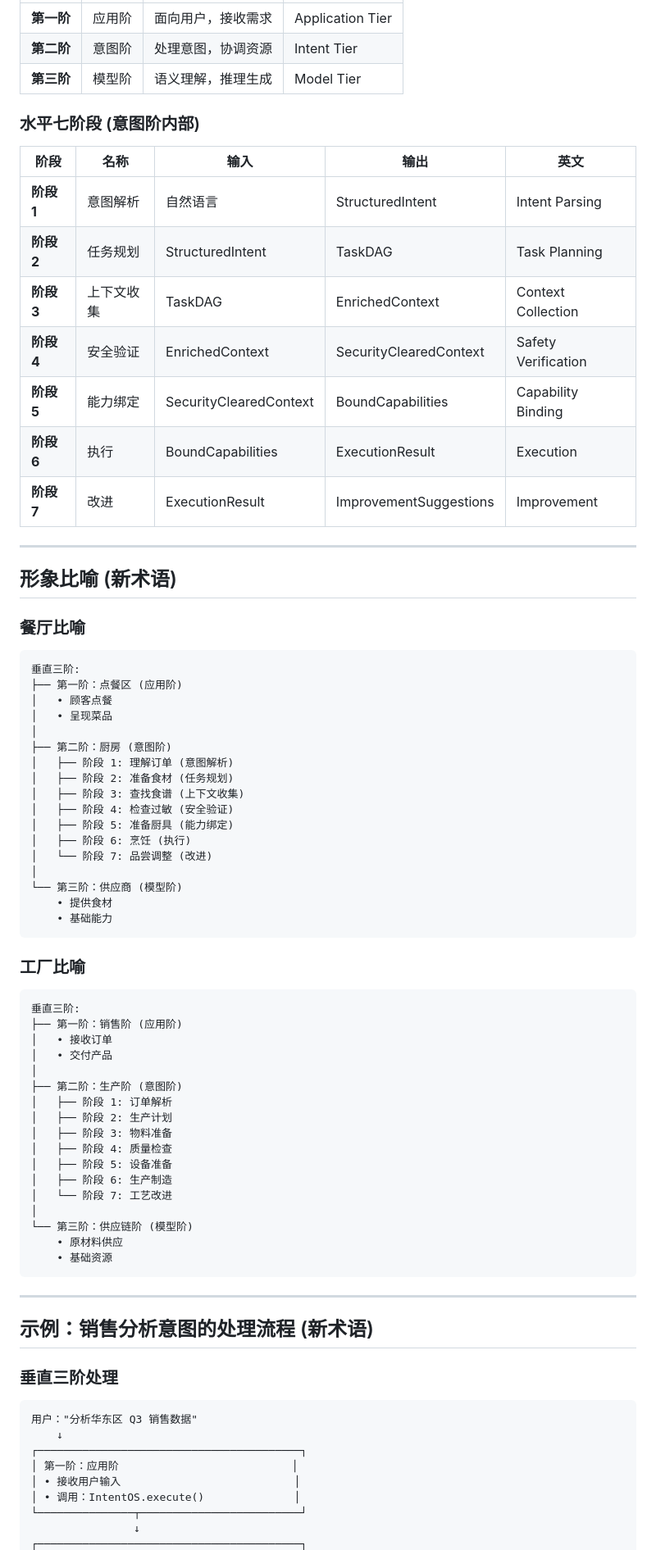
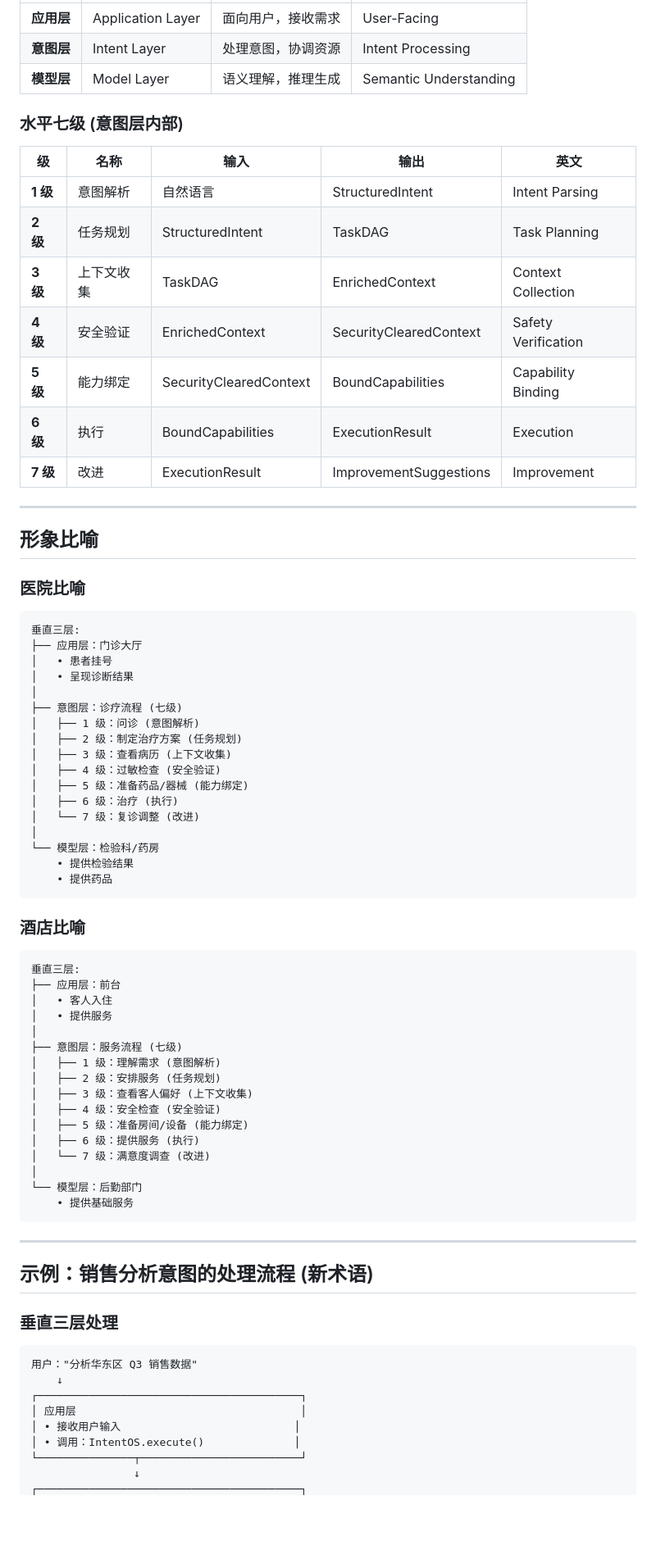
Before and after one commit to jeffery9/intentOS, a Markdown page: papers/architecture-terminology.md, the part around one of its changes. Shown at 82% size. Drawn GitHub-style; blank space fills up the shorter version.

````diff
--- a/papers/architecture-terminology.md
+++ b/papers/architecture-terminology.md
@@ -89,79 +89,78 @@ IntentOS 架构 = 垂直三阶 + 水平七阶段
 |----|------|------|------|
-| **第一阶** | 应用阶 | 面向用户，接收需求 | Application Tier |
-| **第二阶** | 意图阶 | 处理意图，协调资源 | Intent Tier |
-| **第三阶** | 模型阶 | 语义理解，推理生成 | Model Tier |
+| **应用层** | Application Layer | 面向用户，接收需求 | User-Facing |
+| **意图层** | Intent Layer | 处理意图，协调资源 | Intent Processing |
+| **模型层** | Model Layer | 语义理解，推理生成 | Semantic Understanding |
 
-### 水平七阶段 (意图阶内部)
+### 水平七级 (意图层内部)
 
-| 阶段 | 名称 | 输入 | 输出 | 英文 |
-|------|------|------|------|------|
-| **阶段 1** | 意图解析 | 自然语言 | StructuredIntent | Intent Parsing |
-| **阶段 2** | 任务规划 | StructuredIntent | TaskDAG | Task Planning |
-| **阶段 3** | 上下文收集 | TaskDAG | EnrichedContext | Context Collection |
-| **阶段 4** | 安全验证 | EnrichedContext | SecurityClearedContext | Safety Verification |
-| **阶段 5** | 能力绑定 | SecurityClearedContext | BoundCapabilities | Capability Binding |
-| **阶段 6** | 执行 | BoundCapabilities | ExecutionResult | Execution |
-| **阶段 7** | 改进 | ExecutionResult | ImprovementSuggestions | Improvement |
+| 级 | 名称 | 输入 | 输出 | 英文 |
+|----|------|------|------|------|
+| **1 级** | 意图解析 | 自然语言 | StructuredIntent | Intent Parsing |
+| **2 级** | 任务规划 | StructuredIntent | TaskDAG | Task Planning |
+| **3 级** | 上下文收集 | TaskDAG | EnrichedContext | Context Collection |
+| **4 级** | 安全验证 | EnrichedContext | SecurityClearedContext | Safety Verification |
+| **5 级** | 能力绑定 | SecurityClearedContext | BoundCapabilities | Capability Binding |
+| **6 级** | 执行 | BoundCapabilities | ExecutionResult | Execution |
+| **7 级** | 改进 | ExecutionResult | ImprovementSuggestions | Improvement |
 
 ---
 
-## 形象比喻 (新术语)
+## 形象比喻
 
-### 餐厅比喻
+### 医院比喻
 
 ```
-垂直三阶:
-├── 第一阶：点餐区 (应用阶)
-│   • 顾客点餐
-│   • 呈现菜品
+垂直三层:
+├── 应用层：门诊大厅
+│   • 患者挂号
+│   • 呈现诊断结果
 │
-├── 第二阶：厨房 (意图阶)
-│   ├── 阶段 1: 理解订单 (意图解析)
-│   ├── 阶段 2: 准备食材 (任务规划)
-│   ├── 阶段 3: 查找食谱 (上下文收集)
-│   ├── 阶段 4: 检查过敏 (安全验证)
-│   ├── 阶段 5: 准备厨具 (能力绑定)
-│   ├── 阶段 6: 烹饪 (执行)
-│   └── 阶段 7: 品尝调整 (改进)
+├── 意图层：诊疗流程 (七级)
+│   ├── 1 级：问诊 (意图解析)
+│   ├── 2 级：制定治疗方案 (任务规划)
+│   ├── 3 级：查看病历 (上下文收集)
+│   ├── 4 级：过敏检查 (安全验证)
+│   ├── 5 级：准备药品/器械 (能力绑定)
+│   ├── 6 级：治疗 (执行)
+│   └── 7 级：复诊调整 (改进)
 │
-└── 第三阶：供应商 (模型阶)
-    • 提供食材
-    • 基础能力
+└── 模型层：检验科/药房
+    • 提供检验结果
+    • 提供药品
 ```
 
-### 工厂比喻
+### 酒店比喻
 
 ```
-垂直三阶:
-├── 第一阶：销售阶 (应用阶)
-│   • 接收订单
-│   • 交付产品
+垂直三层:
+├── 应用层：前台
+│   • 客人入住
+│   • 提供服务
 │
-├── 第二阶：生产阶 (意图阶)
-│   ├── 阶段 1: 订单解析
-│   ├── 阶段 2: 生产计划
-│   ├── 阶段 3: 物料准备
-│   ├── 阶段 4: 质量检查
-│   ├── 阶段 5: 设备准备
-│   ├── 阶段 6: 生产制造
-│   └── 阶段 7: 工艺改进
+├── 意图层：服务流程 (七级)
+│   ├── 1 级：理解需求 (意图解析)
+│   ├── 2 级：安排服务 (任务规划)
+│   ├── 3 级：查看客人偏好 (上下文收集)
+│   ├── 4 级：安全检查 (安全验证)
+│   ├── 5 级：准备房间/设备 (能力绑定)
+│   ├── 6 级：提供服务 (执行)
+│   └── 7 级：满意度调查 (改进)
 │
-└── 第三阶：供应链阶 (模型阶)
-    • 原材料供应
-    • 基础资源
+└── 模型层：后勤部门
+    • 提供基础服务
 ```
 
 ---
 
 ## 示例：销售分析意图的处理流程 (新术语)
 
-### 垂直三阶处理
+### 垂直三层处理
 
 ```
 用户："分析华东区 Q3 销售数据"
     ↓
 ┌─────────────────────────────────────────┐
-│ 第一阶：应用阶                           │
+│ 应用层                                   │
 │ • 接收用户输入                           │
 │ • 调用：IntentOS.execute()              │
 └───────────────┬─────────────────────────┘
````
Also changed, not shown: other parts of papers/architecture-terminology.md (+93 -71 lines).
